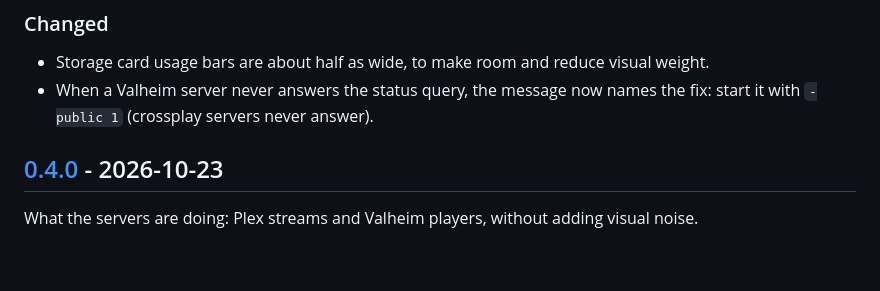
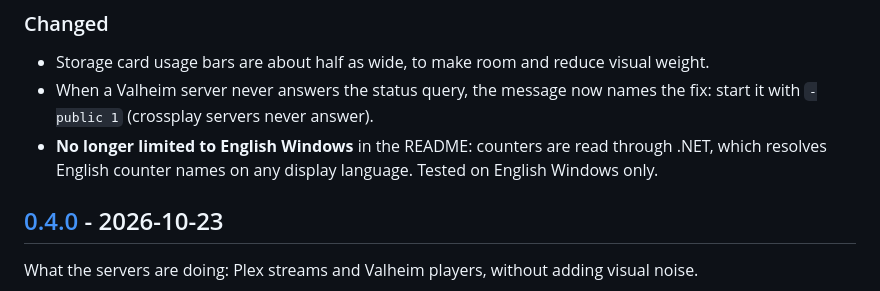
Before and after one commit to nscarritt/SRRVRR, a Markdown page: CHANGELOG.md, the part around the change. Drawn GitHub-style; blank space fills up the shorter version.

```diff
--- a/CHANGELOG.md
+++ b/CHANGELOG.md
@@ -19,6 +19,8 @@ called out under **Changed** or **Removed** with upgrade notes.
 - Storage card usage bars are about half as wide, to make room and reduce visual weight.
 - When a Valheim server never answers the status query, the message now names the fix: start it
   with `-public 1` (crossplay servers never answer).
+- **No longer limited to English Windows** in the README: counters are read through .NET, which
+  resolves English counter names on any display language. Tested on English Windows only.
 
 ## [0.4.0] - 2026-10-23
 
```
Also changed, not shown: README.md (+8 -2 lines).
